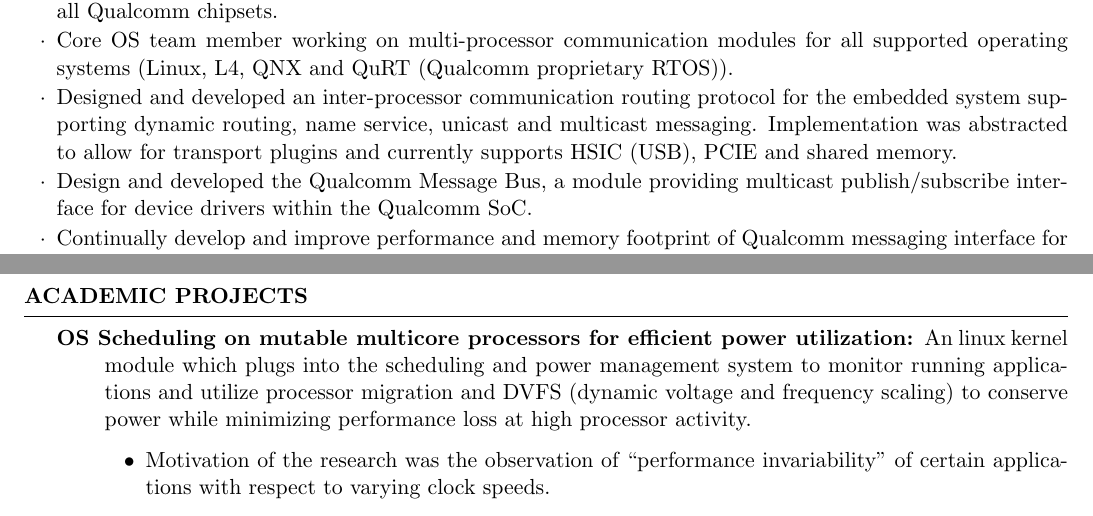
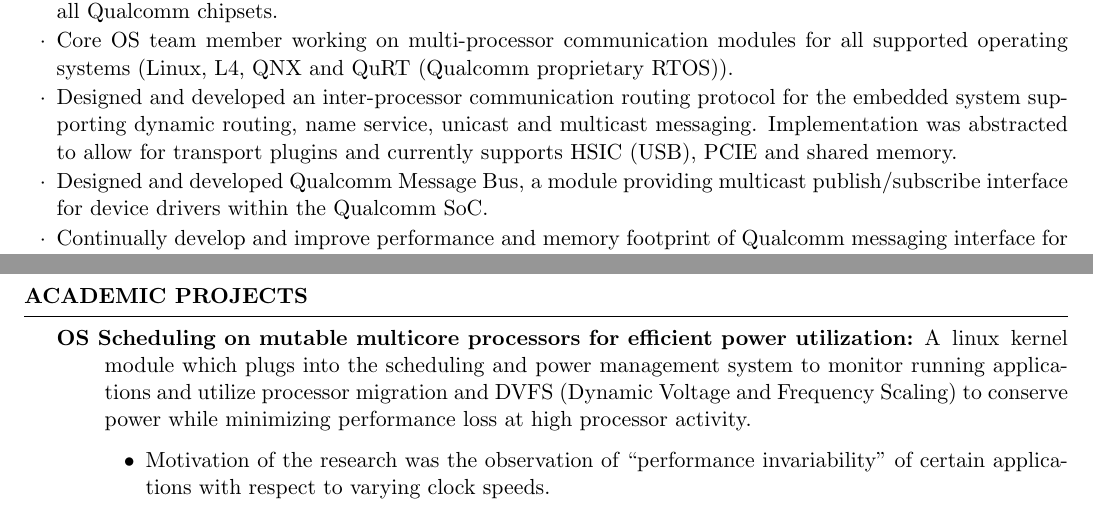
Before and after one commit to amithash/resume, a LaTeX CV (resume.tex, which reads experience.tex, research.tex): two parts of pages 1 and 2 of 2, joined at a grey line, cut so that both start at the same text. Compiled offline with pdfLaTeX.

Commit message:
made a few more grammatical corrections

```diff
--- a/experience.tex
+++ b/experience.tex
@@ -4,7 +4,7 @@
   \item Domain expert for Qualcomm Messaging Interface, a proprietary structured messaging interface used in all Qualcomm chipsets.
   \item Core OS team member working on multi-processor communication modules for all supported operating systems (Linux, L4, QNX and QuRT (Qualcomm proprietary RTOS)).
   \item Designed and developed an inter-processor communication routing protocol for the embedded system supporting dynamic routing, name service, unicast and multicast messaging. Implementation was abstracted to allow for transport plugins and currently supports HSIC (USB), PCIE and shared memory.
-  \item Design and developed the Qualcomm Message Bus, a module providing multicast publish/subscribe interface for device drivers within the Qualcomm SoC.
+  \item Designed and developed Qualcomm Message Bus, a module providing multicast publish/subscribe interface for device drivers within the Qualcomm SoC.
   \item Continually develop and improve performance and memory footprint of Qualcomm messaging interface for control messaging between processors within an SoC.
   \item Designed and Implemented a system health monitor to detect unresponsive peripherals within an SoC to improve user experience.
 \end{rSubsection}
--- a/research.tex
+++ b/research.tex
@@ -1,6 +1,6 @@
 %START ASCII
 \begin{description}
-\item[OS Scheduling on mutable multicore processors for efficient power utilization:] An linux kernel module which plugs into the scheduling and power management system to monitor running applications and utilize processor migration and DVFS (dynamic voltage and frequency scaling) to conserve power while minimizing performance loss at high processor activity.
+\item[OS Scheduling on mutable multicore processors for efficient power utilization:] A linux kernel module which plugs into the scheduling and power management system to monitor running applications and utilize processor migration and DVFS (Dynamic Voltage and Frequency Scaling) to conserve power while minimizing performance loss at high processor activity.
 \begin{itemize}
 \item Motivation of the research was the observation of ``performance invariability'' of certain applications with respect to varying clock speeds.
 \item A scheduling algorithm was developed to migrate executing processes to cores running at set clock speeds based on various policies while maintaining demand statistics of the required clock speed thus eventually reducing rapid DVFS transitions.
```
